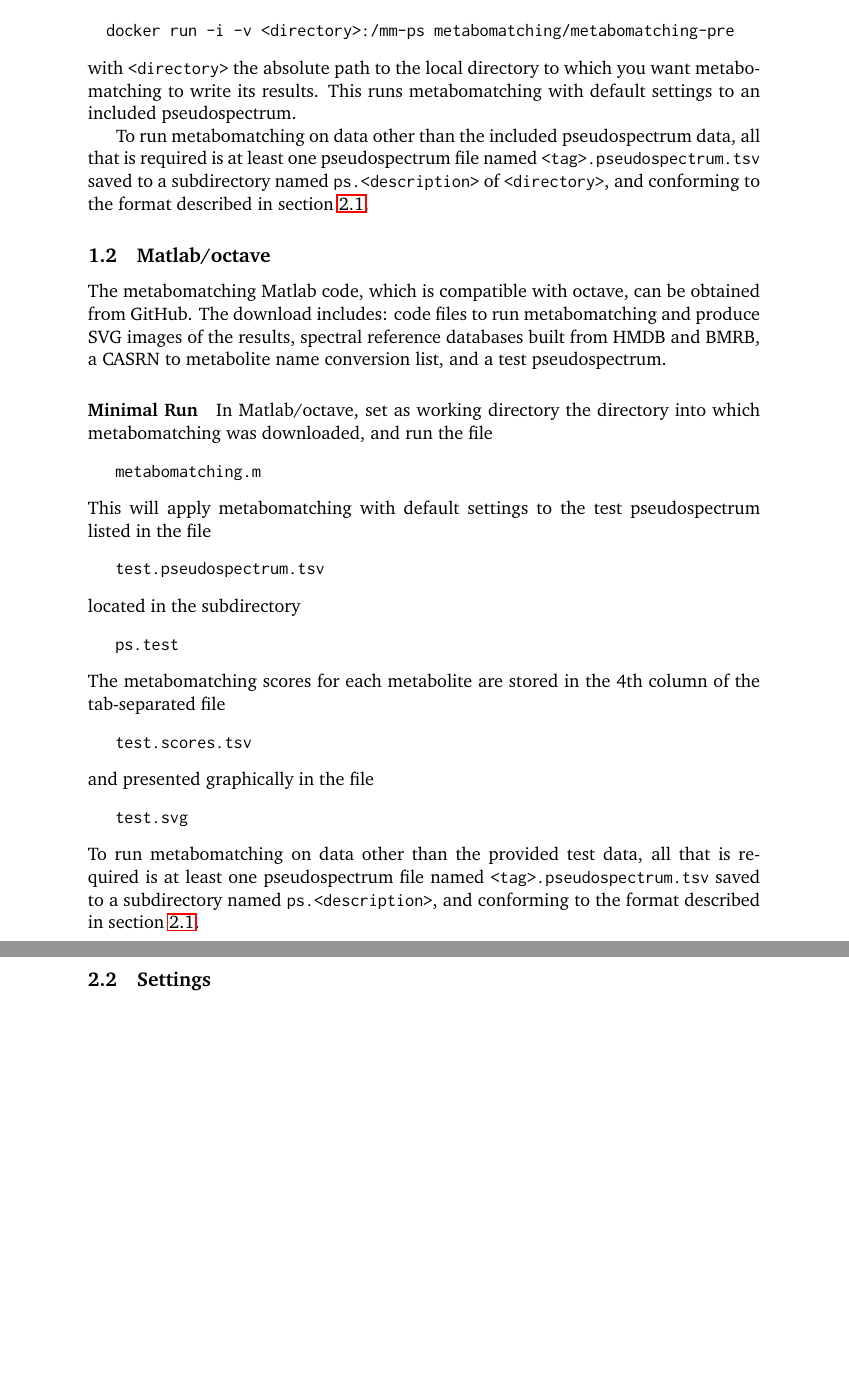
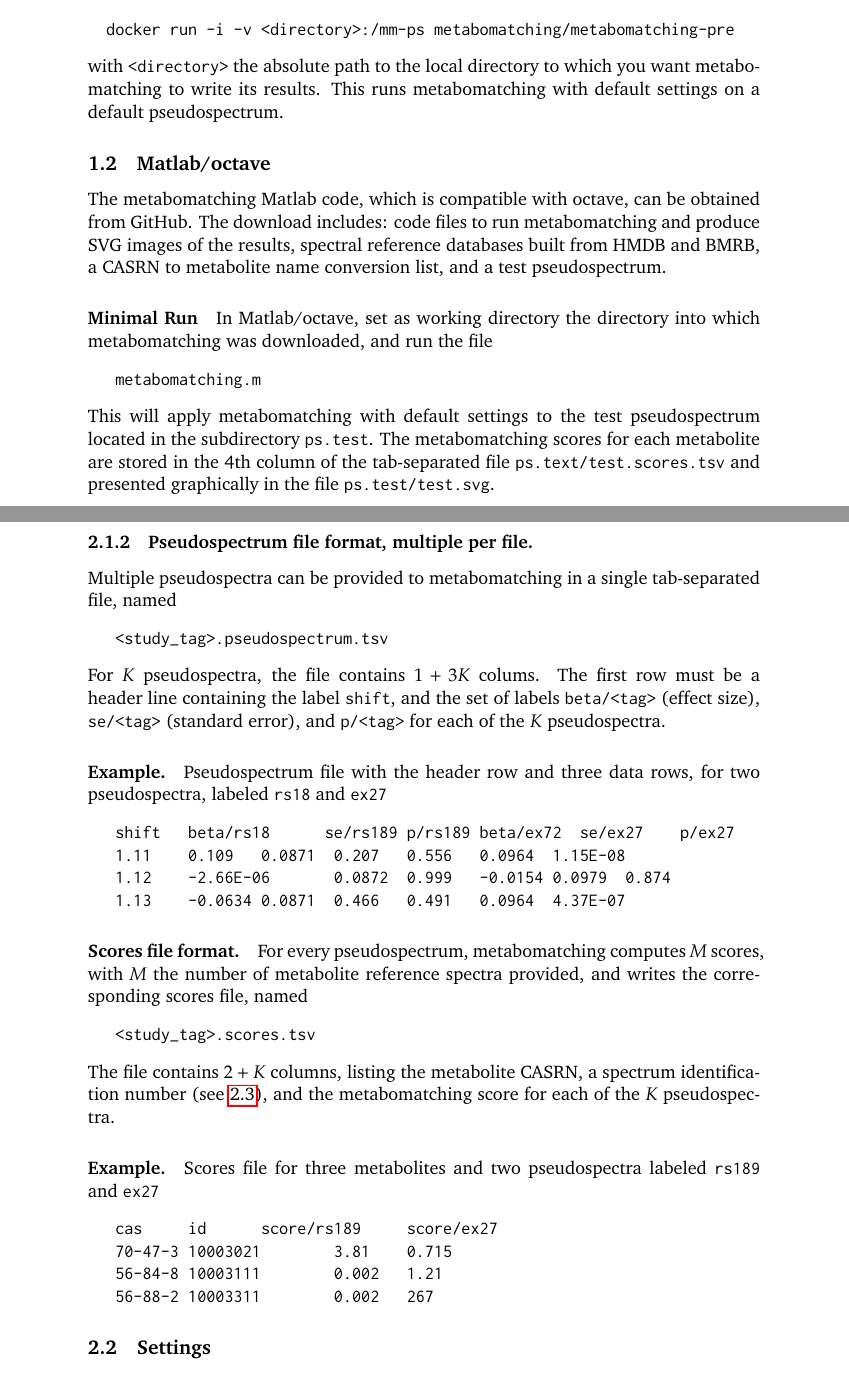
Before and after one commit to phnmnl/metabomatching-pre, a LaTeX document (documentation/howto.tex): two parts of pages 2 and 5 of 12 before the commit and two parts of pages 2 and 5 of 13 after it, joined at a grey line, cut so that both start at the same text, the shorter picture padded with empty space. The pictures show the PDF file documentation/howto.pdf that the author committed with the source.

Commit message:
Updated documentation to describe multiple pseudospectra file format options. Harmonized file IO: all files now TSV.

```diff
--- a/documentation/howto.tex
+++ b/documentation/howto.tex
@@ -47,37 +44,27 @@ to download the metabomatching container. The download may take some time, as th
 \begin{verbatim}
   docker run -i -v <directory>:/mm-ps metabomatching/metabomatching-pre
 \end{verbatim}
-with \verb|<directory>| the absolute path to the local directory to which you want metabomatching to write its results. This runs metabomatching with default settings to an included pseudospectrum.
+with \verb|<directory>| the absolute path to the local directory to which you want metabomatching to write its results. This runs metabomatching with default settings on a default pseudospectrum.
 
-To run metabomatching on data other than the included pseudospectrum data, all that is required is at least one pseudospectrum file named \texttt{<tag>.pseudospectrum.tsv} saved to a subdirectory named \texttt{ps.<description>} of \verb|<directory>|, and conforming to the format described in section \ref{sec:pseudospectra}.
+%To run metabomatching on data other than the included pseudospectrum data, all that is required is at least one pseudospectrum file named \texttt{<tag>.pseudospectrum.tsv} saved to a subdirectory named \texttt{ps.<description>} of \verb|<directory>|, and conforming to the format described in section \ref{sec:pseudospectra}.
 \subsection{Matlab/octave}
 The metabomatching Matlab code, which is compatible with octave, can be obtained from GitHub. The download includes: code files to run metabomatching and produce SVG images of the results, spectral reference databases built from HMDB and BMRB, a CASRN to metabolite name conversion list, and a test pseudospectrum.
 \paragraph{Minimal Run} In Matlab/octave, set as working directory the directory into which metabomatching was downloaded, and run the file
 \begin{verbatim}
    metabomatching.m
 \end{verbatim}
-This will apply metabomatching with default settings to the test pseudospectrum listed in the file
+This will apply metabomatching with default settings to the test pseudospectrum located in the subdirectory \verb|ps.test|. The metabomatching scores for each metabolite are stored in the 4th column of the tab-separated file \verb|ps.text/test.scores.tsv| and presented graphically in the file \verb|ps.test/test.svg|.
+%To run metabomatching on data other than the provided test data, all that is required is at least one pseudospectrum file named \texttt{<tag>.pseudospectrum.tsv} saved to a subdirectory named \texttt{ps.<description>}, and conforming to the format described in section \ref{sec:pseudospectra}.
+\clearpage
+\section{Complete Instructions}
+Metabomatching operates on the contents of the directory in which it is installed. Specifically, for each subdirectory of the installation directory named \begin{verbatim}
+   ps.<description>
+\end{verbatim}
+metabomatching will be run over all pseudospectrum files named
 \begin{verbatim}
-   test.pseudospectrum.tsv
+   <tag>.pseudospectrum.tsv
 \end{verbatim}
-located in the subdirectory
-\begin{verbatim}
-   ps.test
-\end{verbatim}
-The metabomatching scores for each metabolite are stored in the 4th column of the tab-separated file
-\begin{verbatim}
-   test.scores.tsv
-\end{verbatim}
-and presented graphically in the file
-\begin{verbatim}
-   test.svg
-\end{verbatim}
-To run metabomatching on data other than the provided test data, all that is required is at least one pseudospectrum file named \texttt{<tag>.pseudospectrum.tsv} saved to a subdirectory named \texttt{ps.<description>}, and conforming to the format described in section \ref{sec:pseudospectra}.
-
-\clearpage
-
-\section{Complete Instructions}
-Metabomatching operates on the contents of the directory in which it is installed. Specifically, for each subdirectory of the installation directory named \texttt{ps.<description>}, metabomatching will be run over all pseudospectrum files named \texttt{<tag>.pseudospectrum.tsv} within. Metabomatching settings are fixed for each subdirectory, and all pseudospectra within a subdirectory must be defined on the same chemical shift binning. Details on the content and format of pseudospectra files are given in section \ref{sec:pseudospectra}.
+within. Metabomatching settings are fixed for each subdirectory, and all pseudospectra within a subdirectory must be defined on the same chemical shift binning. Details on the content and format of pseudospectra files are given in section \ref{sec:pseudospectra}.
 
 \paragraph{Example.} Suppose we would like to apply metabomatching to the pseudospectra of two SNPs, rs1 and rs2, obtained in one association study (study1), and to the pseudospectra of two SNPs, rs1 and rs3, obtained in another study (study2). Using the SNP names as tags for the pseudospectra and the study names as description for the subdirectories, the folder structure in the installation should then be
 \begin{verbatim}
@@ -97,7 +84,6 @@ Metabomatching operates on the contents of the directory in which it is installe
    |   |-- rs1.pseudospectrum.tsv
    |   |-- rs3.pseudospectrum.tsv
    |-- metabomatching.m
-   |-- metabomatching_docker.m
 \end{verbatim}
 \paragraph{Metabomatching Results.} For each pseudospectrum file
 \begin{verbatim}
@@ -119,7 +105,7 @@ showing the main metabomatching results. If running the metabomatching docker th
 \paragraph{Spectral Reference Data.} Metabomatching compares pseudospectra to NMR spectra listed in a reference database. The \verb|data| subdirectory in the installation directory contains nine databases. Six contain reference spectra from HMDB, three from BMRB. Details as to their content and format are given in section \ref{sec:databases}.
 \subsection{Pseudospectra and Scores\label{sec:pseudospectra}}
 For an untargeted metabolome composed of $N$ features, the pseudospectrum of a certain variable is the collection of $N$ association $p$-values, $N$ effect sizes, and $N$ standard errors resulting from the associations of the variable with the $N$ metabolome features.
-\paragraph{Pseudospectrum file format.} A pseudospectrum is provided to metabomatching as a tab-separated file named
+\subsubsection{Pseudospectrum file format, one per file.} A pseudospectrum is provided to metabomatching as a tab-separated file named
 \begin{verbatim}
    <tag>.pseudospectrum.tsv
 \end{verbatim}
@@ -142,6 +128,31 @@ The file contains three columns, listing the metabolite CASRN, a spectrum identi
    56-84-8 10003111     0.0002
    56-88-2 10003311     0.0002
 \end{verbatim}
+\subsubsection{Pseudospectrum file format, multiple per file.}
+Multiple pseudospectra can be provided to metabomatching in a single tab-separated file, named
+\begin{verbatim}
+   <study_tag>.pseudospectrum.tsv
+\end{verbatim}
+For $K$ pseudospectra, the file contains $1+3K$ colums. The first row must be a header line containing the label \verb|shift|, and the set of labels \verb|beta/<tag>| (effect size), \verb|se/<tag>| (standard error), and \verb|p/<tag>| for each of the $K$ pseudospectra.
+\paragraph{Example.} Pseudospectrum file with the header row and three data rows, for two pseudospectra, labeled \verb|rs18| and \verb|ex27|
+\begin{verbatim}
+   shift   beta/rs18      se/rs189 p/rs189 beta/ex72  se/ex27    p/ex27
+   1.11    0.109   0.0871  0.207   0.556   0.0964  1.15E-08
+   1.12    -2.66E-06       0.0872  0.999   -0.0154 0.0979  0.874
+   1.13    -0.0634 0.0871  0.466   0.491   0.0964  4.37E-07
+\end{verbatim}
+\paragraph{Scores file format.} For every pseudospectrum, metabomatching computes $M$ scores, with $M$ the number of metabolite reference spectra provided, and writes the corresponding scores file, named
+\begin{verbatim}
+   <study_tag>.scores.tsv
+\end{verbatim}
+The file contains $2+K$ columns, listing the metabolite CASRN, a spectrum identification number (see \ref{sec:databases}), and the metabomatching score for each of the $K$ pseudospectra.
+\paragraph{Example.} Scores file for three metabolites and two pseudospectra labeled \verb|rs189| and \verb|ex27|
+\begin{verbatim}
+   cas     id      score/rs189     score/ex27
+   70-47-3 10003021        3.81    0.715
+   56-84-8 10003111        0.002   1.21
+   56-88-2 10003311        0.002   267
+\end{verbatim}
 \subsection{Settings\label{sec:settings}}
 The settings used by metabomatching in each subdirectory can be specified with the optional file
 \begin{verbatim}
@@ -175,3 +186,4 @@ $(0,1]$ & %
 Selects which of the four standard reference sets metabomatching uses. Metabomatching copies the corresponding reference file to each subdirectory. Metabomatching uses the specified reference set in combination with any \verb+slo(m|p)+ files already present in the subdirectory. If \verb|reference| is set to \verb|existing|, metabomatching uses only reference file(s) already present in the subdirectory. This applies to both \verb+slo(m|p)+ files and \verb|casname| files. & %
 \begin{tabular}[t]{@{}ll@{}}\texttt{hmdb}&\texttt{bmrb}\\\texttt{umdb}&\texttt{umrb}\\\texttt{smdb}&\texttt{smrb}\end{tabular} & %
 \texttt{hmdb}\\
+\texttt{n\_show} & %
@@ -180,2 +191,4 @@ Sets the number of candidate metabolites shown in the results SVG file. Due to t
 4, 8, 12, \ldots &
 8 \\
+\texttt{p\_significant} & %
+Sets the $p$-value threshold below which pseudospectrum features are considered significant. This has no effect on metabomatching, and serves only to label features in the SVG file. Significant features are clustered (distance below $2\delta$ if \texttt{mode = peak} or $2\gamma+0.3$ if \texttt{mode = multiplet}). High values for \texttt{p\_significant} may tag many features significant and break the layout of the SVG file. & %
```
Also changed, not shown: documentation/howto.pdf, documentation/howto.tex (87 more changed lines), 11 other files.
